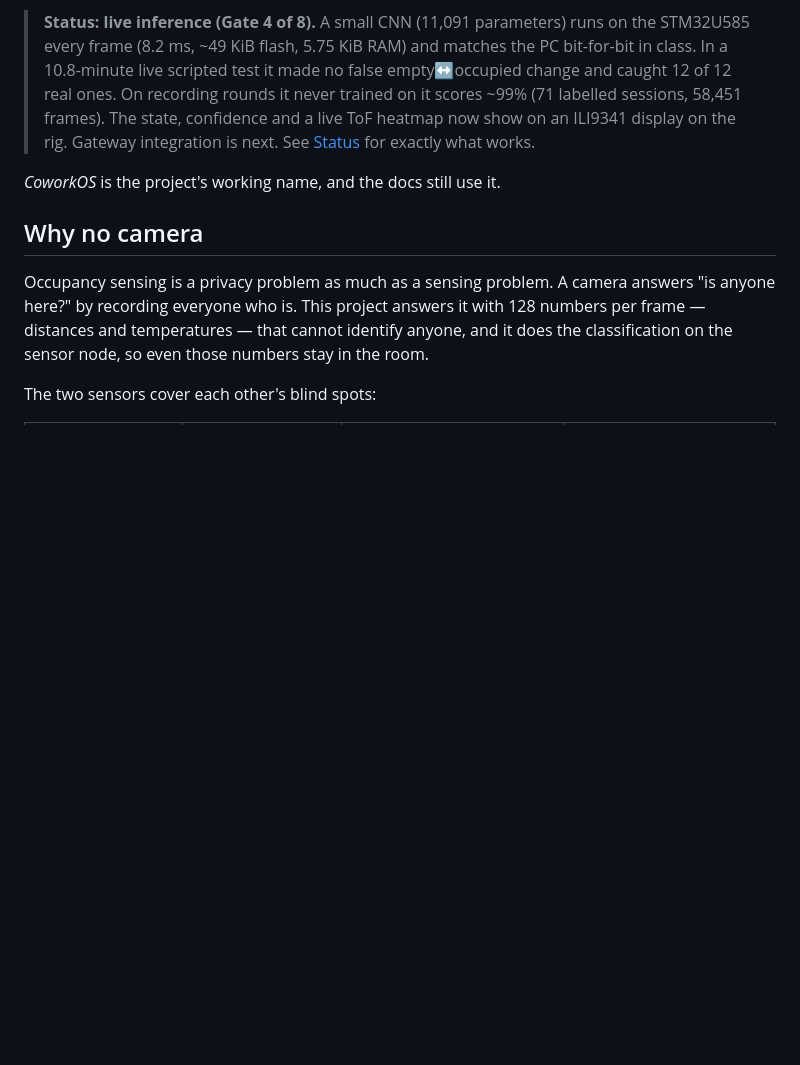
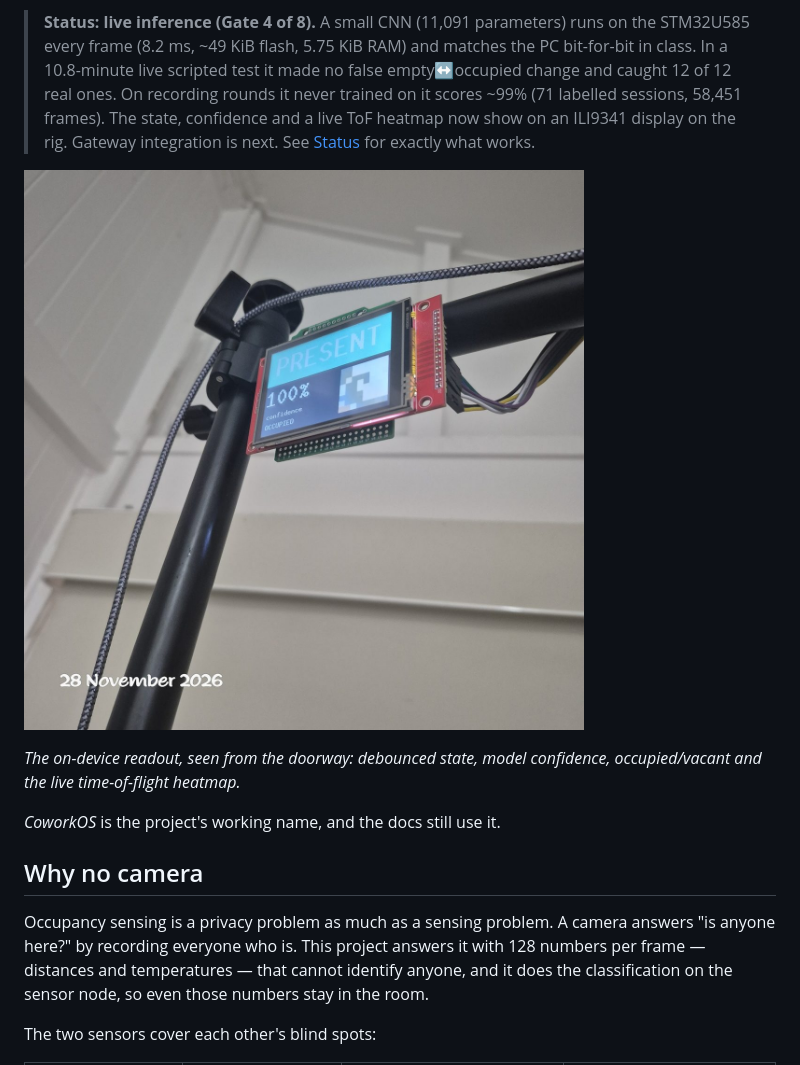
Before and after one commit to mapfumo/camera-free-occupancy, a Markdown page: README.md, the part around the change. GitHub-like rendering; pictures changed too: figures/gate4/readout_present_on_pole.jpg (added); blank space fills up the shorter version.

```diff
--- a/README.md
+++ b/README.md
@@ -13,6 +13,11 @@ BACnet / InfluxDB / Grafana building-monitoring stack.
 > (71 labelled sessions, 58,451 frames). The state, confidence and a live
 > ToF heatmap now show on an ILI9341 display on the rig. Gateway
 > integration is next. See [Status](#status) for exactly what works.
+
+![The ILI9341 readout on the pole showing PRESENT, 100% confidence, OCCUPIED, with the live 8×8 ToF heatmap](figures/gate4/readout_present_on_pole.jpg)
+
+*The on-device readout, seen from the doorway: debounced state, model
+confidence, occupied/vacant and the live time-of-flight heatmap.*
 
 *CoworkOS* is the project's working name, and the docs still use it.
 
```
Also changed, not shown: LEARNING.md (+12 -0 lines), docs/display_wiring.md (+5 -0 lines), figures/gate4/display_header_vcc_open.jpg (added), figures/gate4/sensor_head_from_below.jpg (added).
